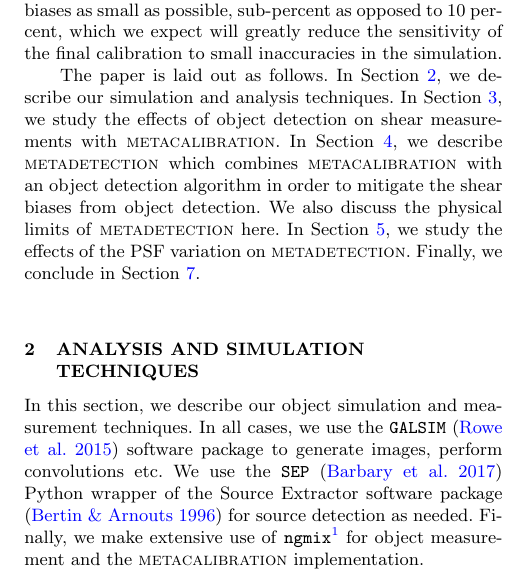
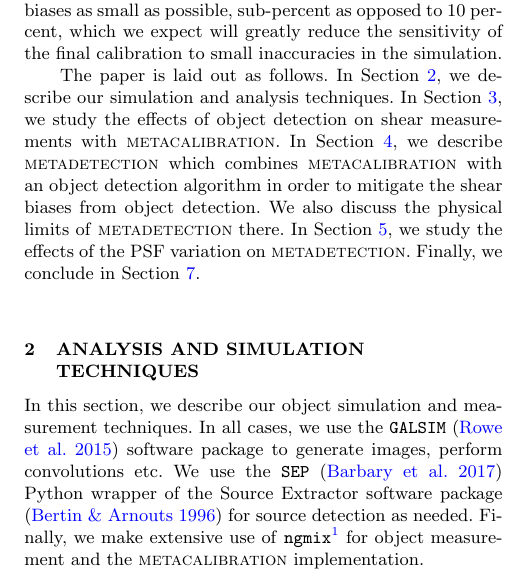
Before and after one commit to esheldon/metadetect-paper, a LaTeX paper (mdet.tex): part of one column of page 2 of 12, cut so that both start at the same text. Compiled offline with pdfLaTeX; a LaTeX package or settings file that is missing is left out.

Commit message:
there instead of here

```diff
--- a/mdet.tex
+++ b/mdet.tex
@@ -247,7 +247,7 @@ simulation and analysis techniques. In Section~\ref{sec:detbiases}, we study
 the effects of object detection on shear measurements with \mcal.
 In Section~\ref{sec:mitigate}, we describe \mdet\ which combines \mcal\ with
 an object detection algorithm in order to mitigate the shear biases from object
-detection. We also discuss the physical limits of \mdet\ here.
+detection. We also discuss the physical limits of \mdet\ there.
 In Section~\ref{sec:psfvar}, we study the effects of the PSF variation on \mdet.
 Finally, we conclude in Section~\ref{sec:conc}.
 
```
